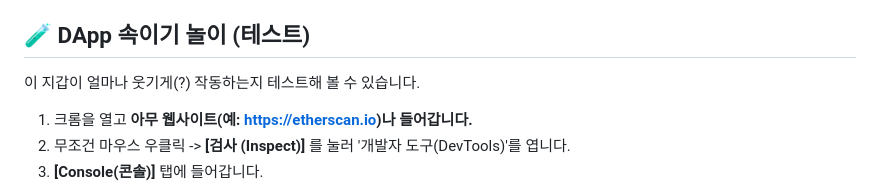
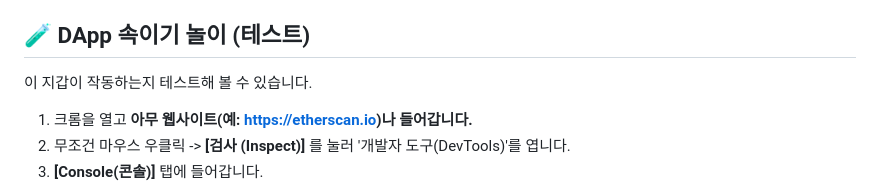
Before and after one commit to zzooppii/Public-wallet-Poc, a Markdown page: README.md, the part around the change. GitHub-like rendering.

Commit message:
docs: refine test description for professionalism

```diff
--- a/README.md
+++ b/README.md
@@ -34,7 +34,7 @@
 
 ## 🧪 DApp 속이기 놀이 (테스트)
 
-이 지갑이 얼마나 웃기게(?) 작동하는지 테스트해 볼 수 있습니다.
+이 지갑이 작동하는지 테스트해 볼 수 있습니다.
 
 1. 크롬을 열고 **아무 웹사이트(예: https://etherscan.io)나 들어갑니다.**
 2. 무조건 마우스 우클릭 -> **[검사 (Inspect)]** 를 눌러 '개발자 도구(DevTools)'를 엽니다.
```
